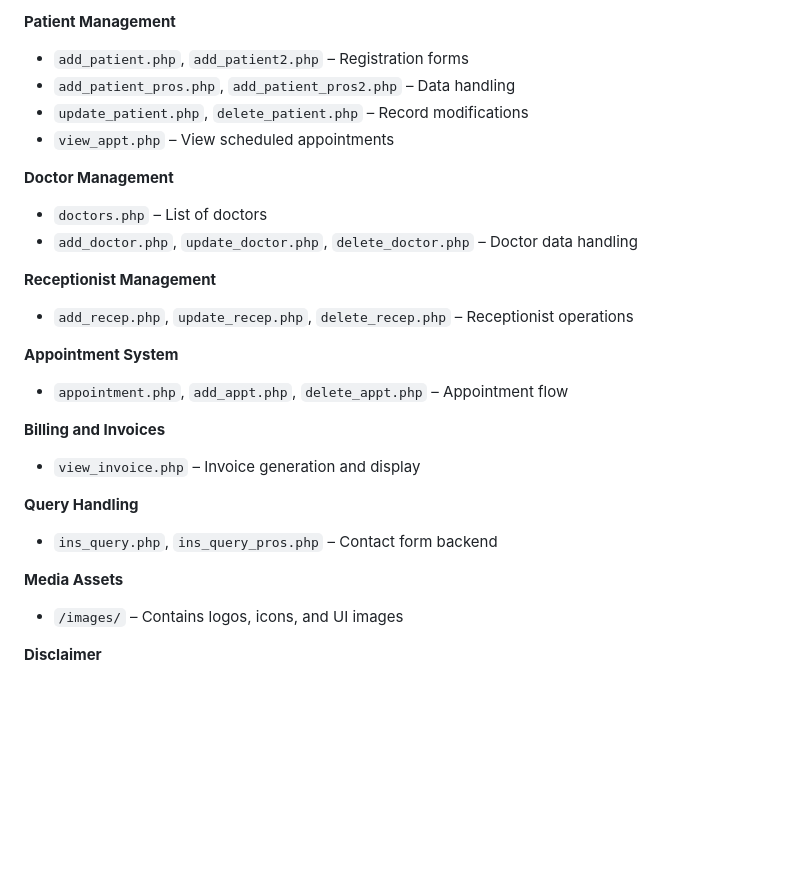
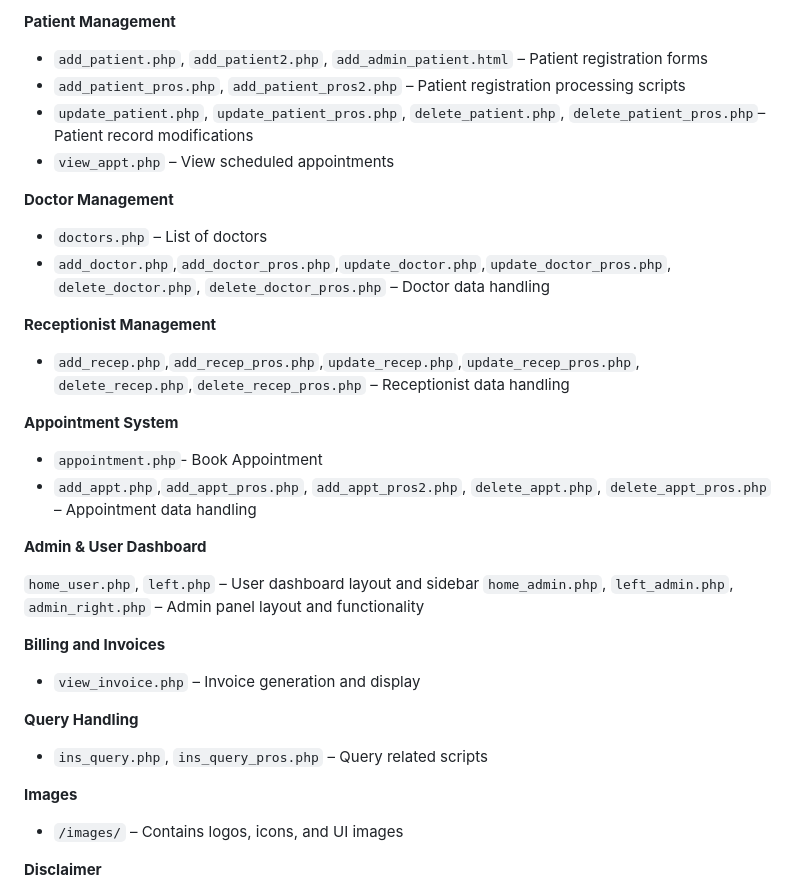
Before and after one commit to nikitasharmah/hospital-website, a Markdown page: README.md, the part around the change. Rendered like a GitHub page; blank space fills up the shorter version.

```diff
--- a/README.md
+++ b/README.md
@@ -50,23 +50,29 @@ Note: This project uses PHP and must be run in a local server environment like X
 
 **Patient Management**
 
-- `add_patient.php`, `add_patient2.php` – Registration forms
-- `add_patient_pros.php`, `add_patient_pros2.php` – Data handling
-- `update_patient.php`, `delete_patient.php` – Record modifications
+- `add_patient.php`, `add_patient2.php`, `add_admin_patient.html` – Patient registration forms
+- `add_patient_pros.php`, `add_patient_pros2.php` – Patient registration processing scripts
+- `update_patient.php`, `update_patient_pros.php`, `delete_patient.php`, `delete_patient_pros.php`–  Patient record modifications
 - `view_appt.php` – View scheduled appointments
 
 **Doctor Management**
 
 - `doctors.php` – List of doctors
-- `add_doctor.php`, `update_doctor.php`, `delete_doctor.php` – Doctor data handling
+- `add_doctor.php`,`add_doctor_pros.php`,`update_doctor.php`,`update_doctor_pros.php`, `delete_doctor.php`, `delete_doctor_pros.php` – Doctor data handling
 
 **Receptionist Management**
 
-- `add_recep.php`, `update_recep.php`, `delete_recep.php` – Receptionist operations
+- `add_recep.php`,`add_recep_pros.php`,`update_recep.php`,`update_recep_pros.php`, `delete_recep.php`,`delete_recep_pros.php` – Receptionist data handling
 
 **Appointment System**
 
-- `appointment.php`, `add_appt.php`, `delete_appt.php` – Appointment flow
+- `appointment.php`- Book Appointment
+- `add_appt.php`,`add_appt_pros.php`, `add_appt_pros2.php`, `delete_appt.php`, `delete_appt_pros.php` – Appointment data handling
+
+**Admin & User Dashboard**
+
+`home_user.php`, `left.php` – User dashboard layout and sidebar
+`home_admin.php`, `left_admin.php`, `admin_right.php` – Admin panel layout and functionality
 
 **Billing and Invoices**
 
@@ -74,9 +80,9 @@ Note: This project uses PHP and must be run in a local server environment like X
 
 **Query Handling**
 
-- `ins_query.php`, `ins_query_pros.php` – Contact form backend
+- `ins_query.php`, `ins_query_pros.php` – Query related scripts
 
-**Media Assets**
+**Images**
 
 - `/images/` – Contains logos, icons, and UI images
 
```
